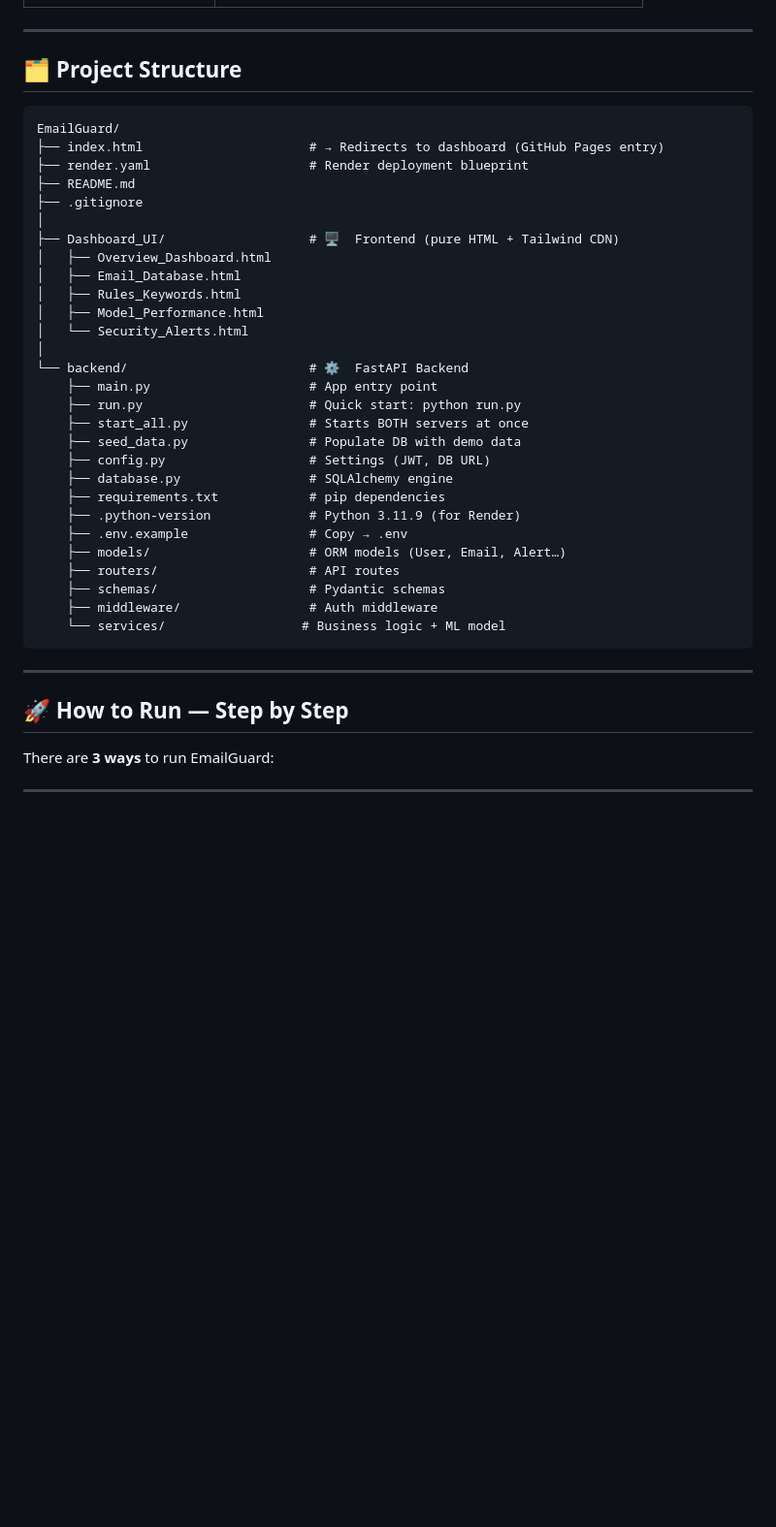
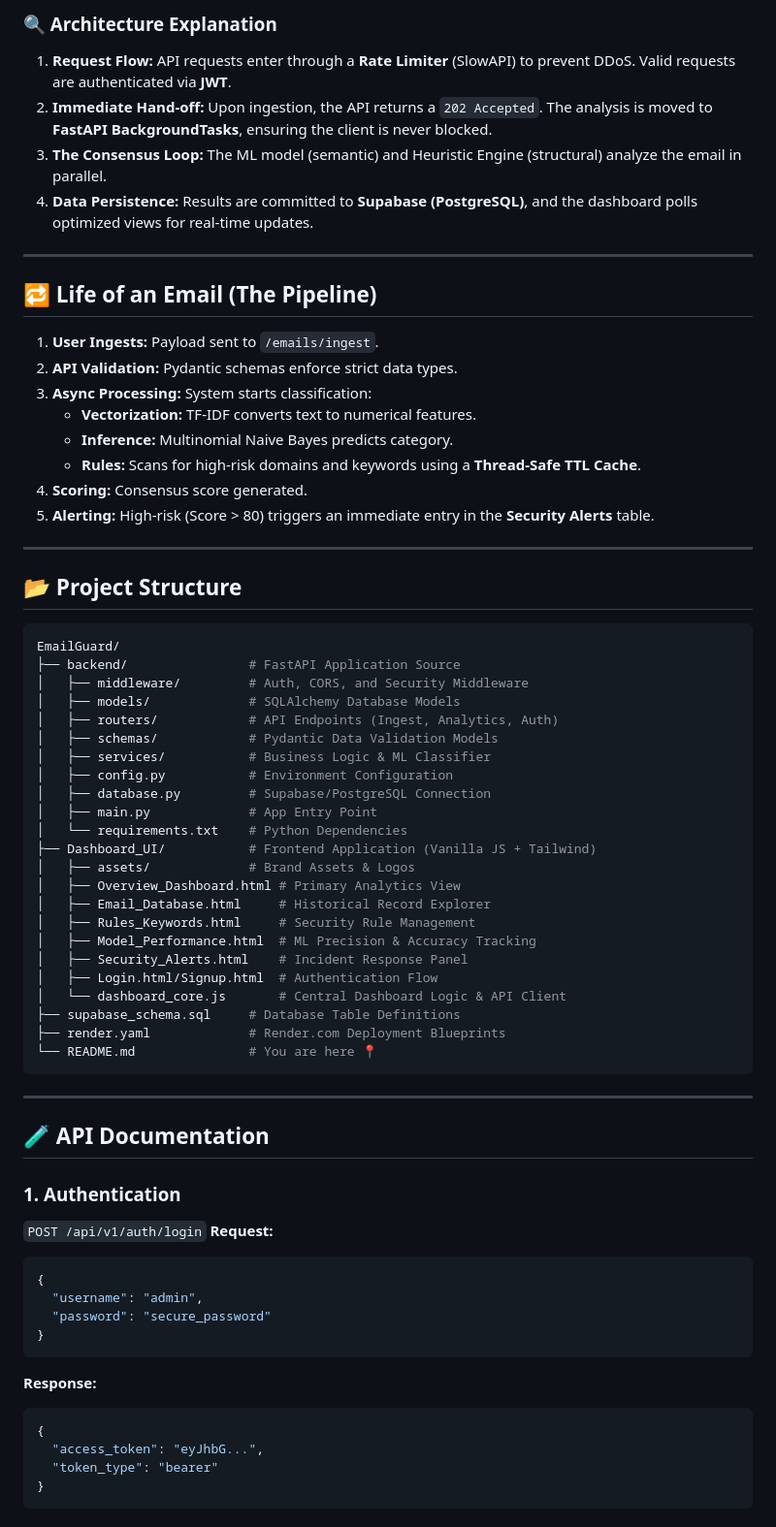
Before and after one commit to Omkar-ai-wed/EmailGuard, a Markdown page: README.md, the part around one of its changes. Shown at 97% size. Drawn GitHub-style; blank space fills up the shorter version.

Commit message:
docs: update README for current setup

````diff
--- a/README.md
+++ b/README.md
@@ -38,41 +77,69 @@
+### 🔍 Architecture Explanation
+1.  **Request Flow:** API requests enter through a **Rate Limiter** (SlowAPI) to prevent DDoS. Valid requests are authenticated via **JWT**.
+2.  **Immediate Hand-off:** Upon ingestion, the API returns a `202 Accepted`. The analysis is moved to **FastAPI BackgroundTasks**, ensuring the client is never blocked.
+3.  **The Consensus Loop:** The ML model (semantic) and Heuristic Engine (structural) analyze the email in parallel.
+4.  **Data Persistence:** Results are committed to **Supabase (PostgreSQL)**, and the dashboard polls optimized views for real-time updates.
 
 ---
 
-## 🗂️ Project Structure
+## 🔁 Life of an Email (The Pipeline)
+1.  **User Ingests:** Payload sent to `/emails/ingest`.
+2.  **API Validation:** Pydantic schemas enforce strict data types.
+3.  **Async Processing:** System starts classification:
+    *   **Vectorization:** TF-IDF converts text to numerical features.
+    *   **Inference:** Multinomial Naive Bayes predicts category.
+    *   **Rules:** Scans for high-risk domains and keywords using a **Thread-Safe TTL Cache**.
+4.  **Scoring:** Consensus score generated.
+5.  **Alerting:** High-risk (Score > 80) triggers an immediate entry in the **Security Alerts** table.
 
-```
+---
+
+## 📂 Project Structure
+
+```bash
 EmailGuard/
-├── index.html                      # → Redirects to dashboard (GitHub Pages entry)
-├── render.yaml                     # Render deployment blueprint
-├── README.md
-├── .gitignore
-│
-├── Dashboard_UI/                   # 🖥️  Frontend (pure HTML + Tailwind CDN)
-│   ├── Overview_Dashboard.html
-│   ├── Email_Database.html
-│   ├── Rules_Keywords.html
-│   ├── Model_Performance.html
-│   └── Security_Alerts.html
-│
-└── backend/                        # ⚙️  FastAPI Backend
-    ├── main.py                     # App entry point
-    ├── run.py                      # Quick start: python run.py
-    ├── start_all.py                # Starts BOTH servers at once
-    ├── seed_data.py                # Populate DB with demo data
-    ├── config.py                   # Settings (JWT, DB URL)
-    ├── database.py                 # SQLAlchemy engine
-    ├── requirements.txt            # pip dependencies
-    ├── .python-version             # Python 3.11.9 (for Render)
-    ├── .env.example                # Copy → .env
-    ├── models/                     # ORM models (User, Email, Alert…)
-    ├── routers/                    # API routes
-    ├── schemas/                    # Pydantic schemas
-    ├── middleware/                 # Auth middleware
-    └── services/                  # Business logic + ML model
+├── backend/                # FastAPI Application Source
+│   ├── middleware/         # Auth, CORS, and Security Middleware
+│   ├── models/             # SQLAlchemy Database Models
+│   ├── routers/            # API Endpoints (Ingest, Analytics, Auth)
+│   ├── schemas/            # Pydantic Data Validation Models
+│   ├── services/           # Business Logic & ML Classifier
+│   ├── config.py           # Environment Configuration
+│   ├── database.py         # Supabase/PostgreSQL Connection
+│   ├── main.py             # App Entry Point
+│   └── requirements.txt    # Python Dependencies
+├── Dashboard_UI/           # Frontend Application (Vanilla JS + Tailwind)
+│   ├── assets/             # Brand Assets & Logos
+│   ├── Overview_Dashboard.html # Primary Analytics View
+│   ├── Email_Database.html     # Historical Record Explorer
+│   ├── Rules_Keywords.html     # Security Rule Management
+│   ├── Model_Performance.html  # ML Precision & Accuracy Tracking
+│   ├── Security_Alerts.html    # Incident Response Panel
+│   ├── Login.html/Signup.html  # Authentication Flow
+│   └── dashboard_core.js       # Central Dashboard Logic & API Client
+├── supabase_schema.sql     # Database Table Definitions
+├── render.yaml             # Render.com Deployment Blueprints
+└── README.md               # You are here 📍
 ```
 
 ---
 
-## 🚀 How to Run — Step by Step
+## 🧪 API Documentation
 
-There are **3 ways** to run EmailGuard:
+### 1. Authentication
+`POST /api/v1/auth/login`
+**Request:**
+```json
+{
+  "username": "admin",
+  "password": "secure_password"
+}
+```
+**Response:**
+```json
+{
+  "access_token": "eyJhbG...",
+  "token_type": "bearer"
+}
+```
+
````
Also changed, not shown: other parts of README.md (+166 -185 lines).
